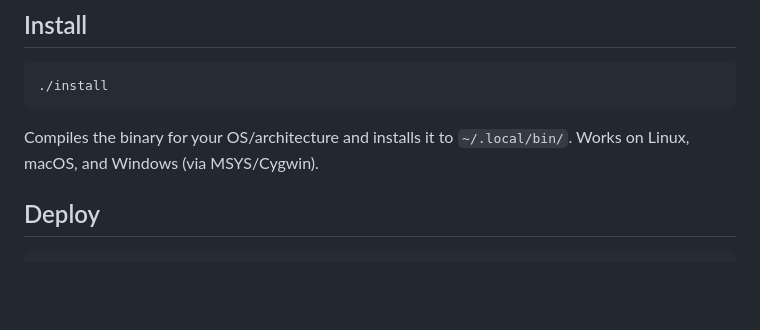
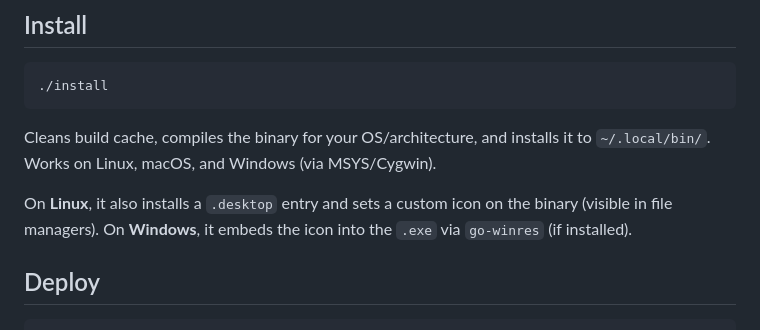
Before and after one commit to michalCapo/libro, a Markdown page: README.md, the part around the change. Drawn GitHub-style; blank space fills up the shorter version.

Commit message:
udpate: install

````diff
--- a/README.md
+++ b/README.md
@@ -202,7 +202,9 @@ The app window uses a dedicated user-data-dir (`/tmp/libro-app`) so it doesn't i
 ./install
 ```
 
-Compiles the binary for your OS/architecture and installs it to `~/.local/bin/`. Works on Linux, macOS, and Windows (via MSYS/Cygwin).
+Cleans build cache, compiles the binary for your OS/architecture, and installs it to `~/.local/bin/`. Works on Linux, macOS, and Windows (via MSYS/Cygwin).
+
+On **Linux**, it also installs a `.desktop` entry and sets a custom icon on the binary (visible in file managers). On **Windows**, it embeds the icon into the `.exe` via `go-winres` (if installed).
 
 ## Deploy
 
````
